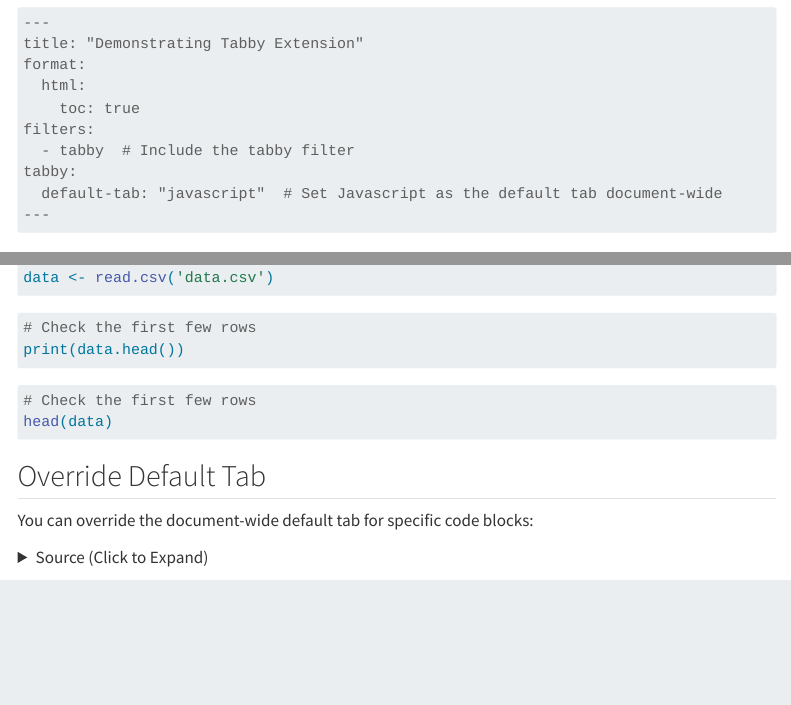
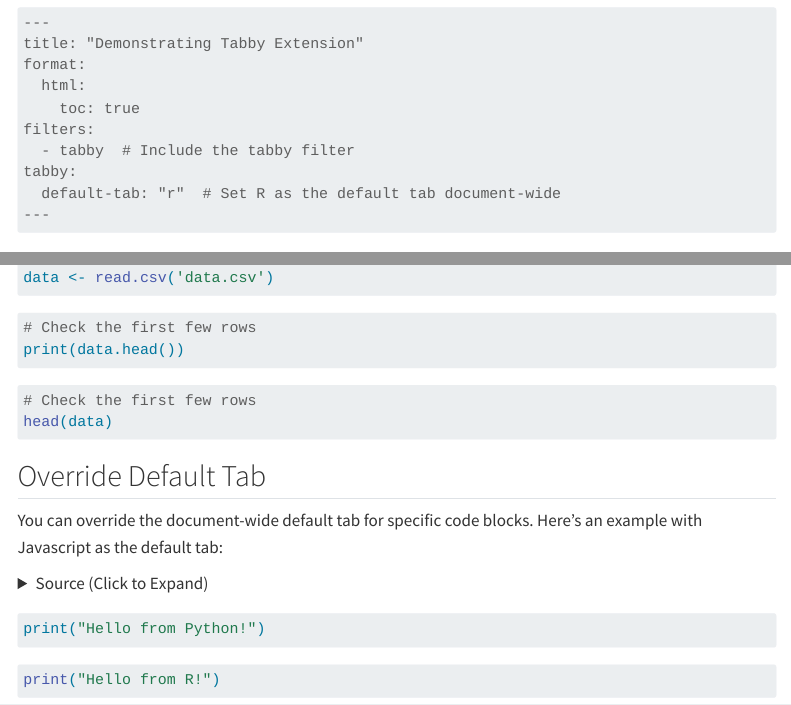
Before and after one commit to coatless-quarto/tabby, a Quarto document (docs/qtabby-example.qmd): the page in a window 1100 px wide, from 290 px down, and a second part further down, joined at a grey line. Rendered offline with R 4.5, knitr and Pandoc in place of Quarto, with nearby package versions; menus at the side of the page are left out.

Commit message:
Switch to R as default for document; and javascript for the inline

`````diff
--- a/docs/qtabby-example.qmd
+++ b/docs/qtabby-example.qmd
@@ -6,7 +6,7 @@ format:
 filters:
   - tabby  # Include the tabby filter
 tabby:
-  default-tab: "javascript"  # Set Javascript as the default tab document-wide
+  default-tab: "r"  # Set R as the default tab document-wide
 ---
 
 # Introduction
@@ -26,7 +26,7 @@ format:
 filters:
   - tabby  # Include the tabby filter
 tabby:
-  default-tab: "javascript"  # Set Javascript as the default tab document-wide
+  default-tab: "r"  # Set R as the default tab document-wide
 ---
 ```
 
@@ -172,13 +172,13 @@ head(data)
 
 ## Override Default Tab
 
-You can override the document-wide default tab for specific code blocks:
+You can override the document-wide default tab for specific code blocks. Here's an example with Javascript as the default tab:
 
 <details>
 <summary>Source (Click to Expand)</summary>
 
 ````markdown
-::: {.tabby default-tab="r"}
+::: {.tabby default-tab="javascript"}
 ```python
 print("Hello from Python!")
 ```
`````
Also changed, not shown: docs/qtabby-example.qmd (2 more changed lines).
